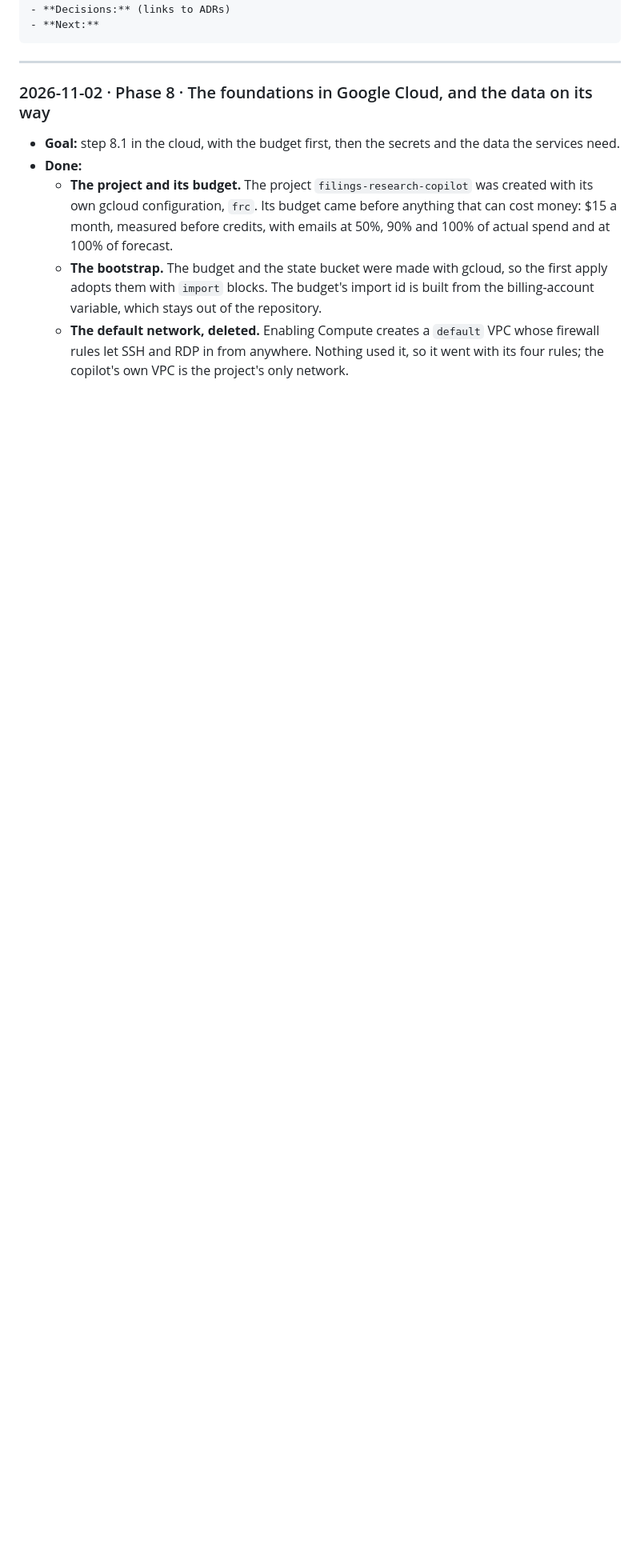
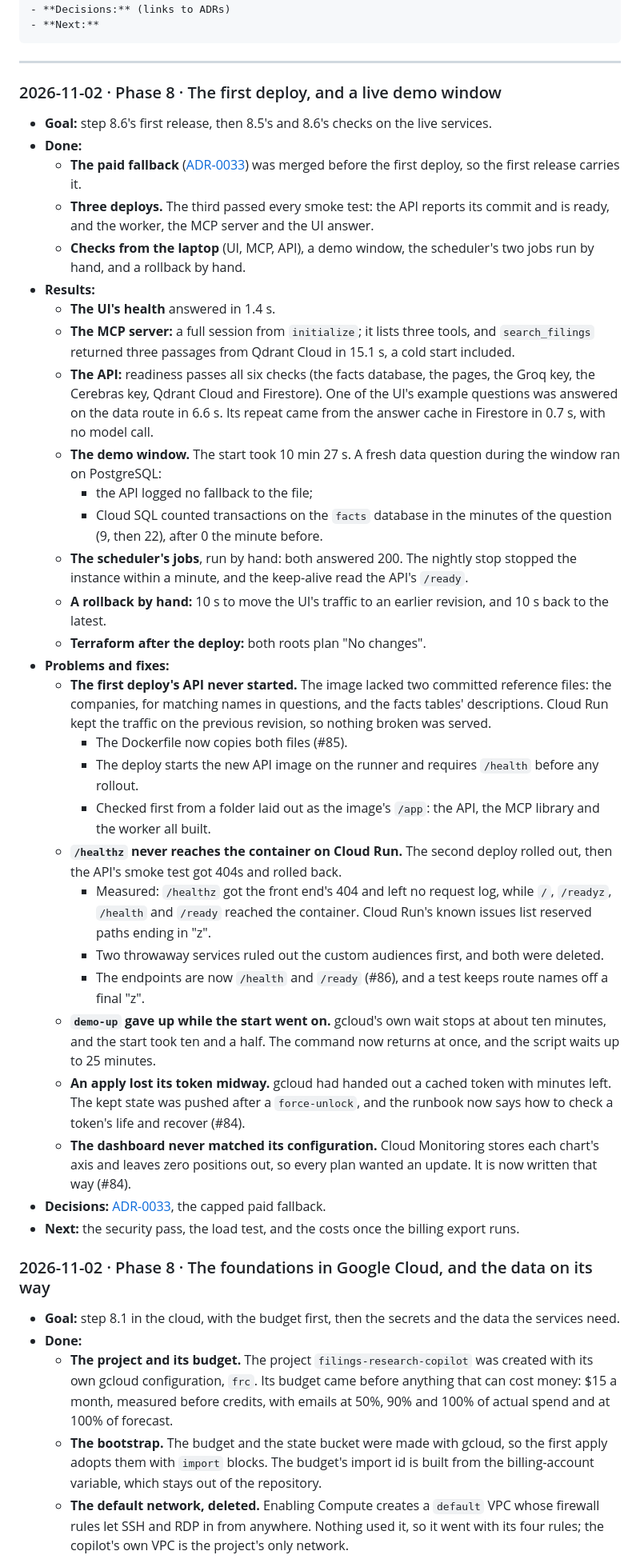
Before and after one commit to VinayakMokashi/filings-research-copilot, a Markdown page: docs/BUILD_LOG.md, the part around the change. Shown at 80% size. GitHub-like rendering; blank space fills up the shorter version.

Commit message:
docs: log the first deploy

````diff
--- a/docs/BUILD_LOG.md
+++ b/docs/BUILD_LOG.md
@@ -14,6 +14,38 @@ A dated journal of every working session, newest first. Each entry uses this tem
 ```
 
 ---
+
+### 2026-11-02 · Phase 8 · The first deploy, and a live demo window
+
+- **Goal:** step 8.6's first release, then 8.5's and 8.6's checks on the live services.
+- **Done:**
+  - **The paid fallback** ([ADR-0033](decisions/0033-capped-paid-fallback.md)) was merged before the first deploy, so the first release carries it.
+  - **Three deploys.** The third passed every smoke test: the API reports its commit and is ready, and the worker, the MCP server and the UI answer.
+  - **Checks from the laptop** (UI, MCP, API), a demo window, the scheduler's two jobs run by hand, and a rollback by hand.
+- **Results:**
+  - **The UI's health** answered in 1.4 s.
+  - **The MCP server:** a full session from `initialize`; it lists three tools, and `search_filings` returned three passages from Qdrant Cloud in 15.1 s, a cold start included.
+  - **The API:** readiness passes all six checks (the facts database, the pages, the Groq key, the Cerebras key, Qdrant Cloud and Firestore). One of the UI's example questions was answered on the data route in 6.6 s. Its repeat came from the answer cache in Firestore in 0.7 s, with no model call.
+  - **The demo window.** The start took 10 min 27 s. A fresh data question during the window ran on PostgreSQL:
+    - the API logged no fallback to the file;
+    - Cloud SQL counted transactions on the `facts` database in the minutes of the question (9, then 22), after 0 the minute before.
+  - **The scheduler's jobs**, run by hand: both answered 200. The nightly stop stopped the instance within a minute, and the keep-alive read the API's `/ready`.
+  - **A rollback by hand:** 10 s to move the UI's traffic to an earlier revision, and 10 s back to the latest.
+  - **Terraform after the deploy:** both roots plan "No changes".
+- **Problems and fixes:**
+  - **The first deploy's API never started.** The image lacked two committed reference files: the companies, for matching names in questions, and the facts tables' descriptions. Cloud Run kept the traffic on the previous revision, so nothing broken was served.
+    - The Dockerfile now copies both files (#85).
+    - The deploy starts the new API image on the runner and requires `/health` before any rollout.
+    - Checked first from a folder laid out as the image's `/app`: the API, the MCP library and the worker all built.
+  - **`/healthz` never reaches the container on Cloud Run.** The second deploy rolled out, then the API's smoke test got 404s and rolled back.
+    - Measured: `/healthz` got the front end's 404 and left no request log, while `/`, `/readyz`, `/health` and `/ready` reached the container. Cloud Run's known issues list reserved paths ending in "z".
+    - Two throwaway services ruled out the custom audiences first, and both were deleted.
+    - The endpoints are now `/health` and `/ready` (#86), and a test keeps route names off a final "z".
+  - **`demo-up` gave up while the start went on.** gcloud's own wait stops at about ten minutes, and the start took ten and a half. The command now returns at once, and the script waits up to 25 minutes.
+  - **An apply lost its token midway.** gcloud had handed out a cached token with minutes left. The kept state was pushed after a `force-unlock`, and the runbook now says how to check a token's life and recover (#84).
+  - **The dashboard never matched its configuration.** Cloud Monitoring stores each chart's axis and leaves zero positions out, so every plan wanted an update. It is now written that way (#84).
+- **Decisions:** [ADR-0033](decisions/0033-capped-paid-fallback.md), the capped paid fallback.
+- **Next:** the security pass, the load test, and the costs once the billing export runs.
 
 ### 2026-11-02 · Phase 8 · The foundations in Google Cloud, and the data on its way
 
````
